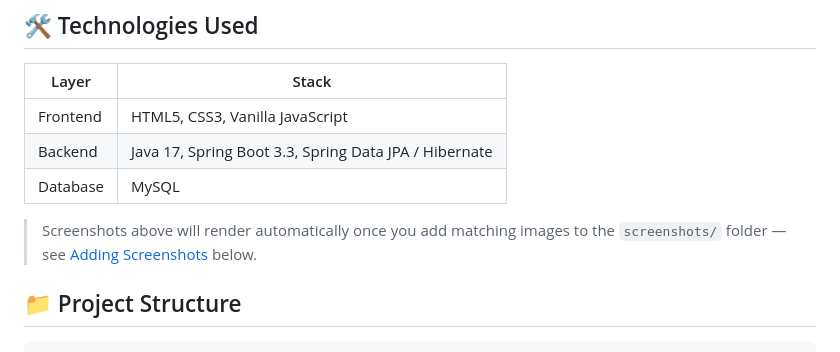
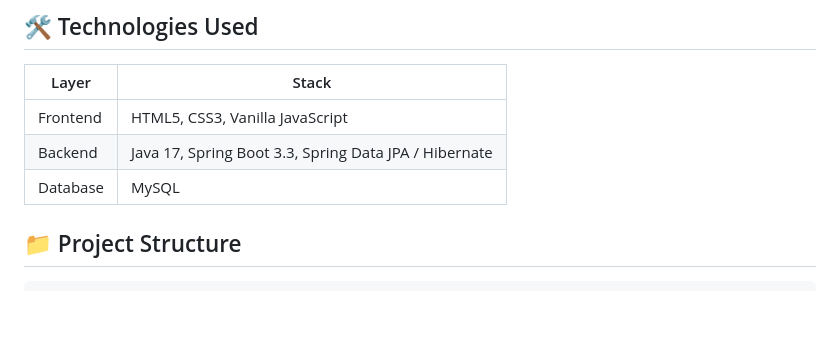
Before and after one commit to 07Anushka05/student-placement-management-system, a Markdown page: README.md, the part around the change. Rendered like a GitHub page; blank space fills up the shorter version.

Commit message:
Remove screenshot instructions from README
Removed instructions for adding screenshots to the README.

```diff
--- a/README.md
+++ b/README.md
@@ -53,9 +53,6 @@ It's designed to be demonstrable in **two ways**:
 | Backend | Java 17, Spring Boot 3.3, Spring Data JPA / Hibernate |
 | Database | MySQL |
 
-
-
-> Screenshots above will render automatically once you add matching images to the `screenshots/` folder — see [Adding Screenshots](#-adding-screenshots) below.
 
 ## 📁 Project Structure
 
```
